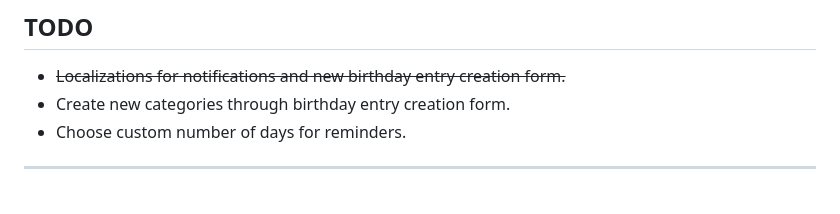
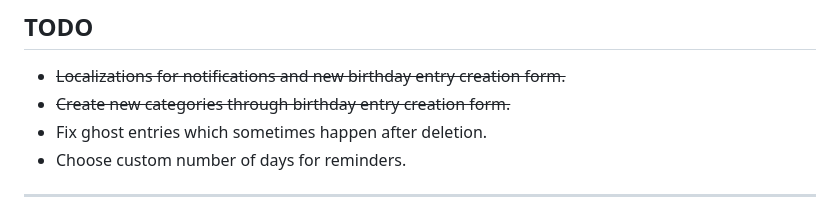
Before and after one commit to solely-flerken/rembirth, a Markdown page: README.md, the part around the change. Drawn GitHub-style.

Commit message:
📝 update TODOs

```diff
--- a/README.md
+++ b/README.md
@@ -49,7 +49,8 @@ with reminders that actually show up when it matters.
 
 ## TODO
 - ~~Localizations for notifications and new birthday entry creation form.~~
-- Create new categories through birthday entry creation form.
+- ~~Create new categories through birthday entry creation form.~~
+- Fix ghost entries which sometimes happen after deletion.
 - Choose custom number of days for reminders.
 
 ---
```
